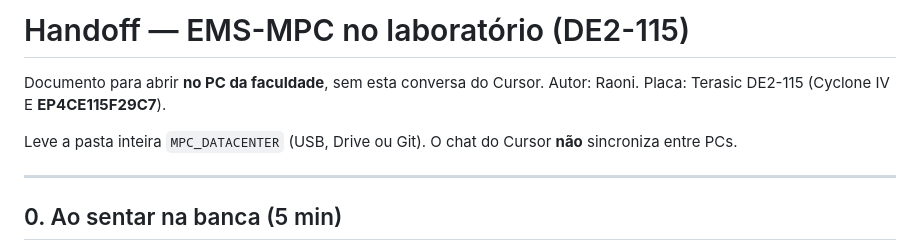
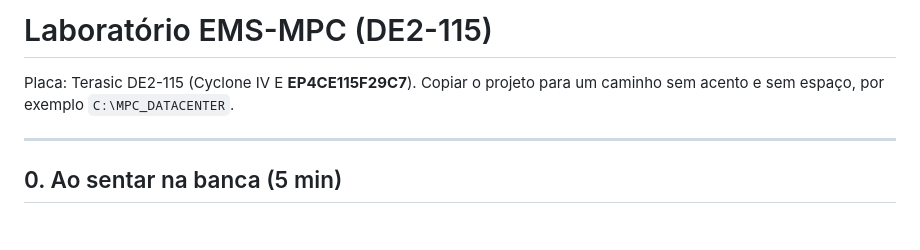
Before and after one commit to raonialderete-eng/ems-mpc-datacenter, a Markdown page: 07_fpga/HANDOFF_LAB.md, the part around the change. Rendered like a GitHub page; blank space fills up the shorter version.

```diff
--- a/07_fpga/HANDOFF_LAB.md
+++ b/07_fpga/HANDOFF_LAB.md
@@ -1,9 +1,7 @@
-# Handoff — EMS-MPC no laboratório (DE2-115)
+# Laboratório EMS-MPC (DE2-115)
 
-Documento para abrir **no PC da faculdade**, sem esta conversa do Cursor.
-Autor: Raoni. Placa: Terasic DE2-115 (Cyclone IV E **EP4CE115F29C7**).
-
-Leve a pasta inteira `MPC_DATACENTER` (USB, Drive ou Git). O chat do Cursor **não** sincroniza entre PCs.
+Placa: Terasic DE2-115 (Cyclone IV E **EP4CE115F29C7**).
+Copiar o projeto para um caminho sem acento e sem espaço, por exemplo `C:\MPC_DATACENTER`.
 
 ---
 
```
